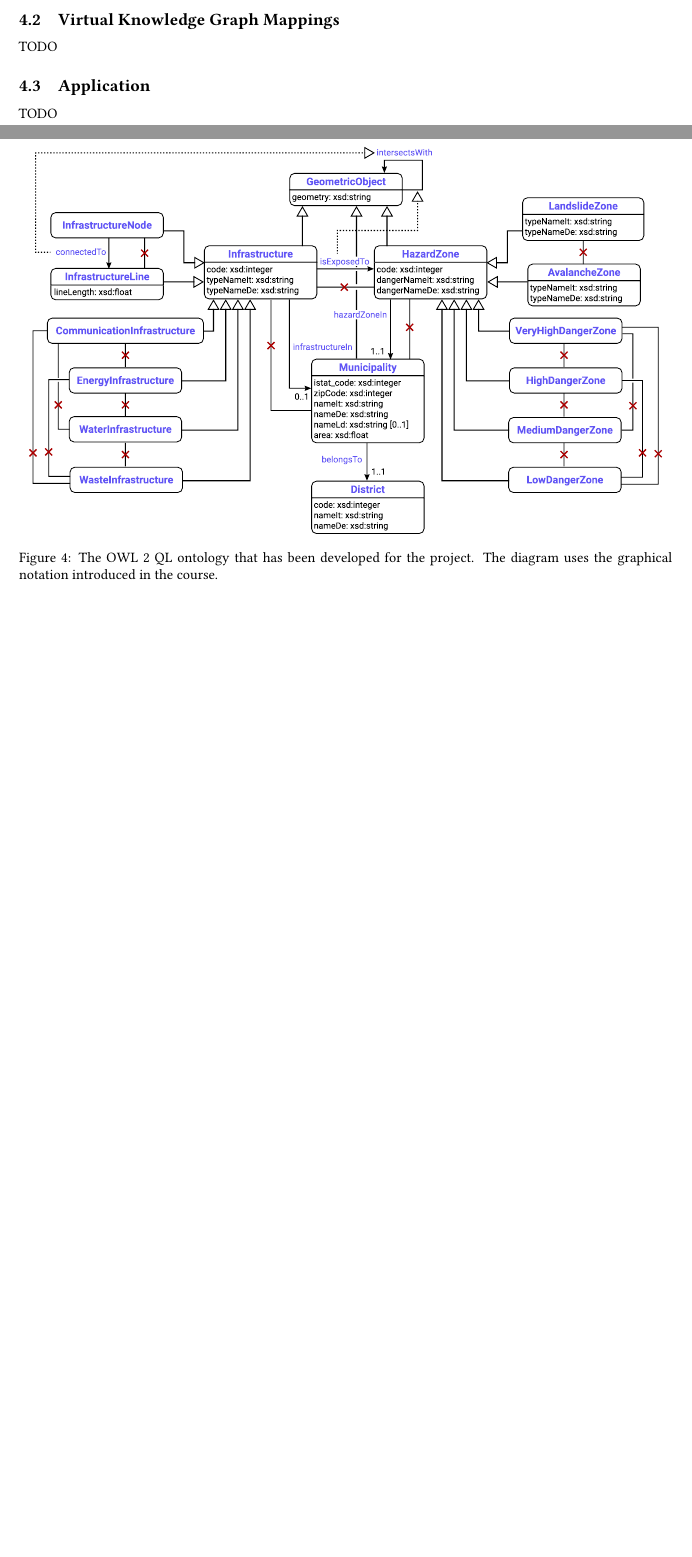
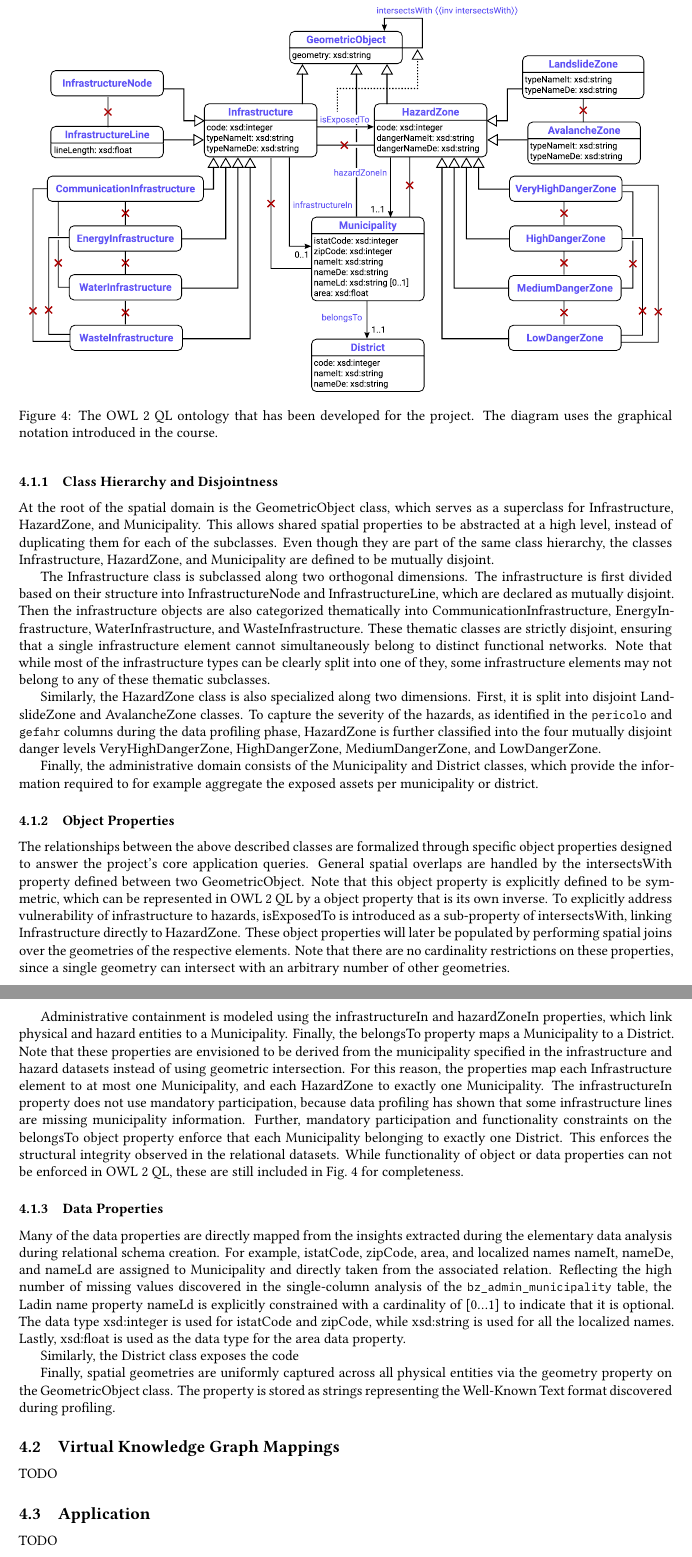
Before and after one commit to rolandbernard/dc-project, a LaTeX paper (project/report/main.tex, which reads project/report/4.1.ontology.tex): two parts of pages 15 and 16 of 16 before the commit and two parts of pages 16 and 17 of 18 after it, joined at a grey line, cut at the place of the change, the shorter picture padded with empty space. Compiled offline with XeLaTeX.

Commit message:
More description of the ontology.

```diff
--- a/project/report/4.1.ontology.tex
+++ b/project/report/4.1.ontology.tex
@@ -9,3 +9,31 @@ An OWL 2 QL ontology that contains relevant classes and properties has been deve
   \caption{The OWL 2 QL ontology that has been developed for the project. The diagram uses the graphical notation introduced in the course.}
   \label{fig:ontology}
 \end{figure*}
+
+In order to fulfill the project's goal of assessing infrastructure vulnerability, the ontology models the intersection of critical infrastructure and natural hazard zones. It is designed in compliance with the OWL 2 QL profile that we learned in the course to guarantee efficient query answering via the Ontop virtual knowledge graph system. The conceptual schema is divided into four main domains: spatial entities, infrastructure assets, hazard areas, and administrative boundaries.
+
+\subsubsection{Class Hierarchy and Disjointness}
+
+At the root of the spatial domain is the GeometricObject class, which serves as a superclass for Infrastructure, HazardZone, and Municipality. This allows shared spatial properties to be abstracted at a high level, instead of duplicating them for each of the subclasses. Even though they are part of the same class hierarchy, the classes Infrastructure, HazardZone, and Municipality are defined to be mutually disjoint.
+
+The Infrastructure class is subclassed along two orthogonal dimensions. The infrastructure is first divided based on their structure into InfrastructureNode and InfrastructureLine, which are declared as mutually disjoint. Then the infrastructure objects are also categorized thematically into CommunicationInfrastructure, EnergyInfrastructure, WaterInfrastructure, and WasteInfrastructure. These thematic classes are strictly disjoint, ensuring that a single infrastructure element cannot simultaneously belong to distinct functional networks. Note that while most of the infrastructure types can be clearly split into one of they, some infrastructure elements may not belong to any of these thematic subclasses.
+
+Similarly, the HazardZone class is also specialized along two dimensions. First, it is split into disjoint LandslideZone and AvalancheZone classes. To capture the severity of the hazards, as identified in the \inlinecode{pericolo} and \inlinecode{gefahr} columns during the data profiling phase, HazardZone is further classified into the four mutually disjoint danger levels VeryHighDangerZone, HighDangerZone, MediumDangerZone, and LowDangerZone.
+
+Finally, the administrative domain consists of the Municipality and District classes, which provide the information required to for example aggregate the exposed assets per municipality or district.
+
+
+\subsubsection{Object Properties}
+
+The relationships between the above described classes are formalized through specific object properties designed to answer the project's core application queries. General spatial overlaps are handled by the intersectsWith property defined between two GeometricObject. Note that this object property is explicitly defined to be symmetric, which can be represented in OWL 2 QL by a object property that is its own inverse. To explicitly address vulnerability of infrastructure to hazards, isExposedTo is introduced as a sub-property of intersectsWith, linking Infrastructure directly to HazardZone. These object properties will later be populated by performing spatial joins over the geometries of the respective elements. Note that there are no cardinality restrictions on these properties, since a single geometry can intersect with an arbitrary number of other geometries.
+
+Administrative containment is modeled using the infrastructureIn and hazardZoneIn properties, which link physical and hazard entities to a Municipality. Finally, the belongsTo property maps a Municipality to a District. Note that these properties are envisioned to be derived from the municipality specified in the infrastructure and hazard datasets instead of using geometric intersection. For this reason, the properties map each Infrastructure element to at most one Municipality, and each HazardZone to exactly one Municipality. The infrastructureIn property does not use mandatory participation, because data profiling has shown that some infrastructure lines are missing municipality information. Further, mandatory participation and functionality constraints on the belongsTo object property enforce that each Municipality belonging to exactly one District. This enforces the structural integrity observed in the relational datasets. While functionality of object or data properties can not be enforced in OWL 2 QL, these are still included in \cref{fig:ontology} for completeness.
+
+
+\subsubsection{Data Properties}
+
+Many of the data properties are directly mapped from the insights extracted during the elementary data analysis during relational schema creation. For example, istatCode, zipCode, area, and localized names nameIt, nameDe, and nameLd are assigned to Municipality and directly taken from the associated relation. Reflecting the high number of missing values discovered in the single-column analysis of the \inlinecode{bz_admin_municipality} table, the Ladin name property nameLd is explicitly constrained with a cardinality of [0\dots1] to indicate that it is optional. The data type xsd:integer is used for istatCode and zipCode, while xsd:string is used for all the localized names. Lastly, xsd:float is used as the data type for the area data property.
+
+Similarly, the District class exposes the code
+
+Finally, spatial geometries are uniformly captured across all physical entities via the geometry property on the GeometricObject class. The property is stored as strings representing the Well-Known Text format discovered during profiling.
```
Also changed, not shown: project/report/figures/ontology.pdf.
